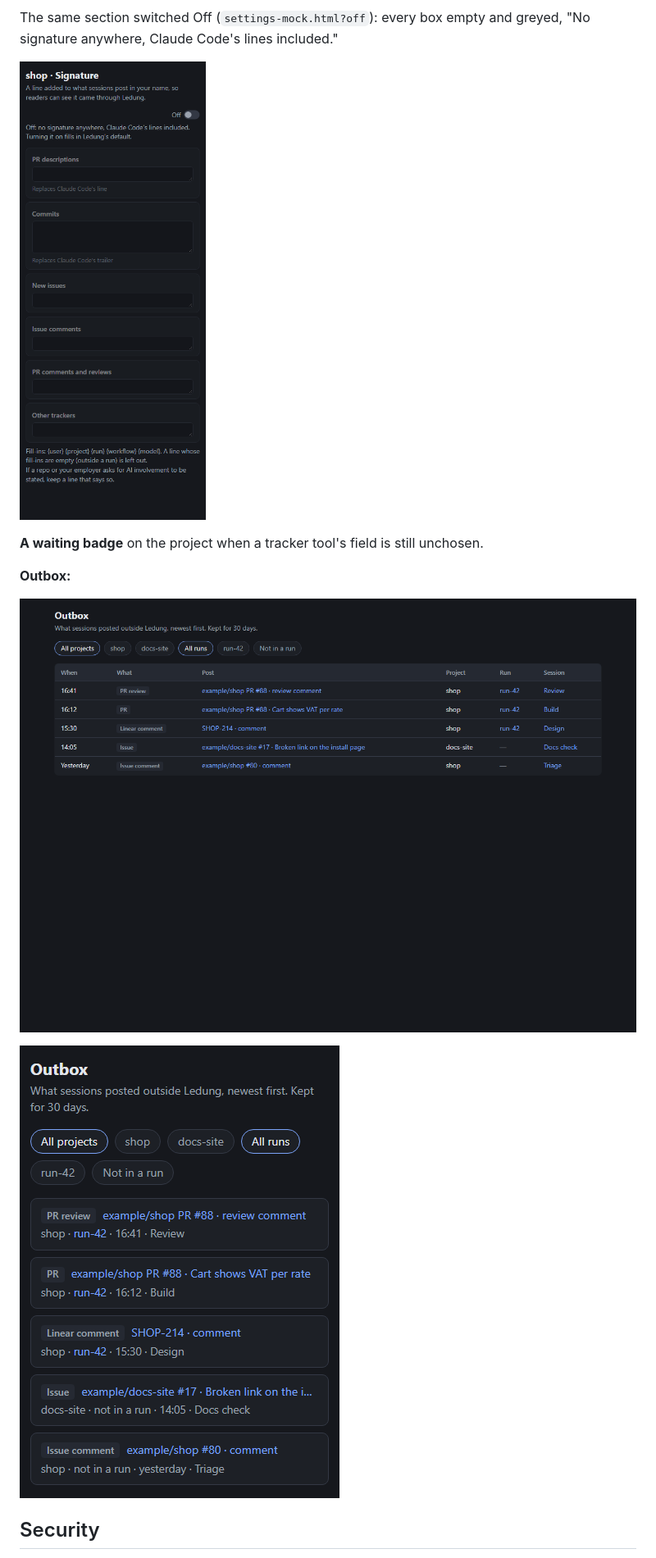
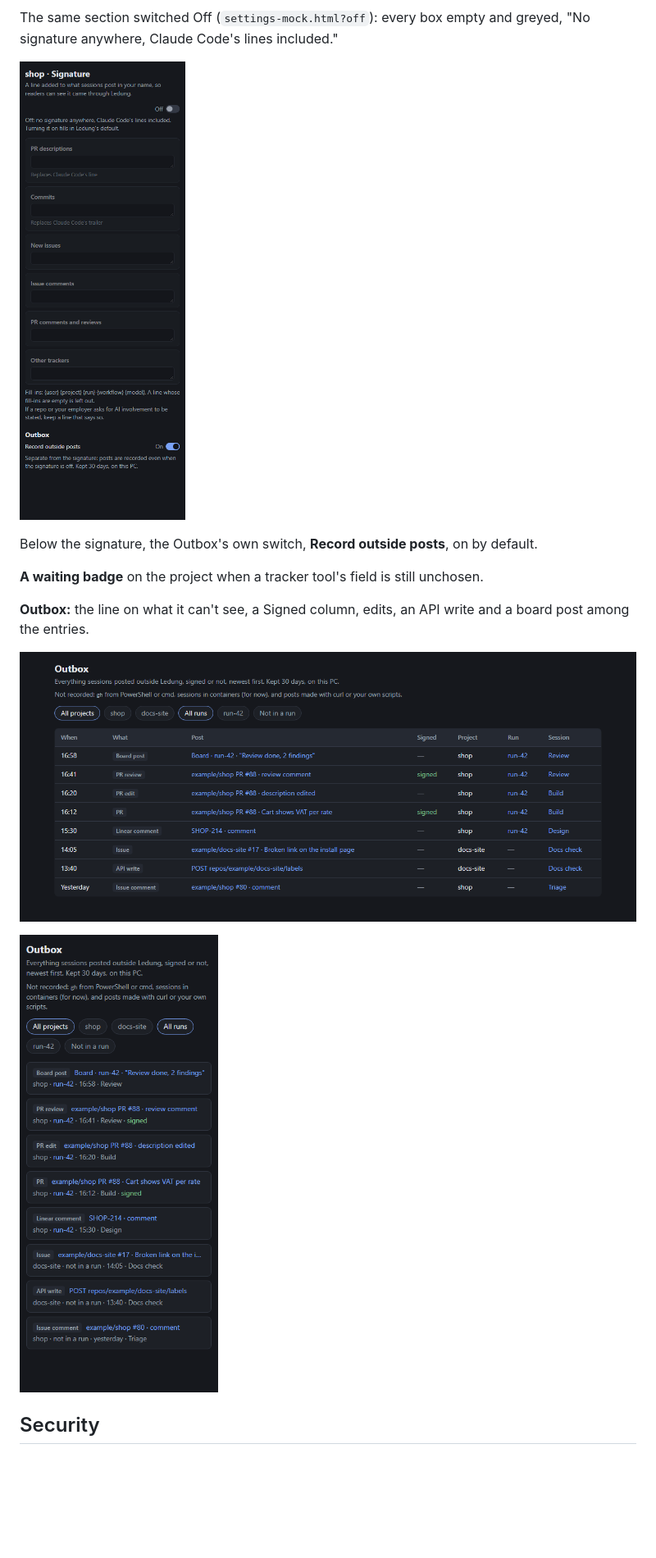
Before and after one commit to Fluffy-Fluffy-and-Bouncy/ledung, a Markdown page: docs/steps/project-signature.md, the part around one of its changes. Shown at 82% size. GitHub-like rendering; pictures changed too: docs/steps/project-signature/outbox-1280.png, docs/steps/project-signature/outbox-390.png, docs/steps/project-signature/settings-off-390.png; blank space fills up the shorter version.

```diff
--- a/docs/steps/project-signature.md
+++ b/docs/steps/project-signature.md
@@ -148,9 +167,11 @@ The same section switched Off (`settings-mock.html?off`): every box empty and gr
 
 ![Signature switched off at 390 px](project-signature/settings-off-390.png)
 
+Below the signature, the Outbox's own switch, **Record outside posts**, on by default.
+
 **A waiting badge** on the project when a tracker tool's field is still unchosen.
 
-**Outbox:**
+**Outbox:** the line on what it can't see, a Signed column, edits, an API write and a board post among the entries.
 
 ![Outbox at 1280 px](project-signature/outbox-1280.png)
 
```
Also changed, not shown: other parts of docs/steps/project-signature.md (+54 -33 lines), docs/steps/project-signature/settings-1280.png, docs/steps/project-signature/settings-390.png, 2 other files.
